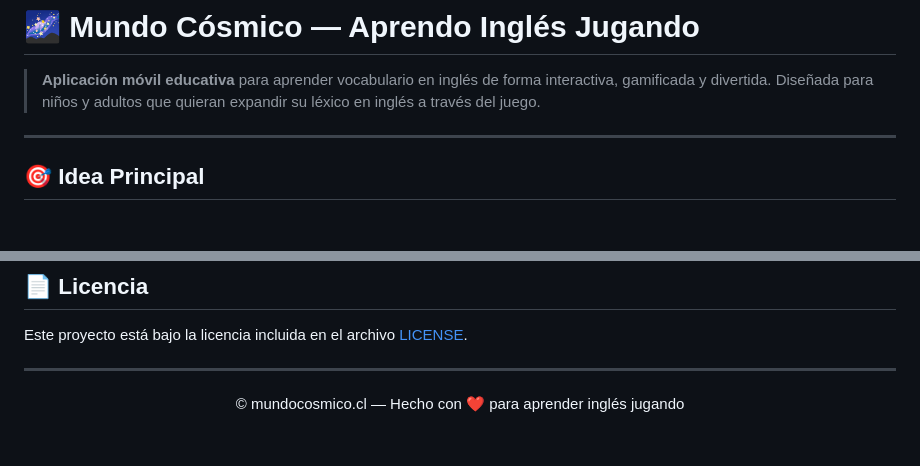
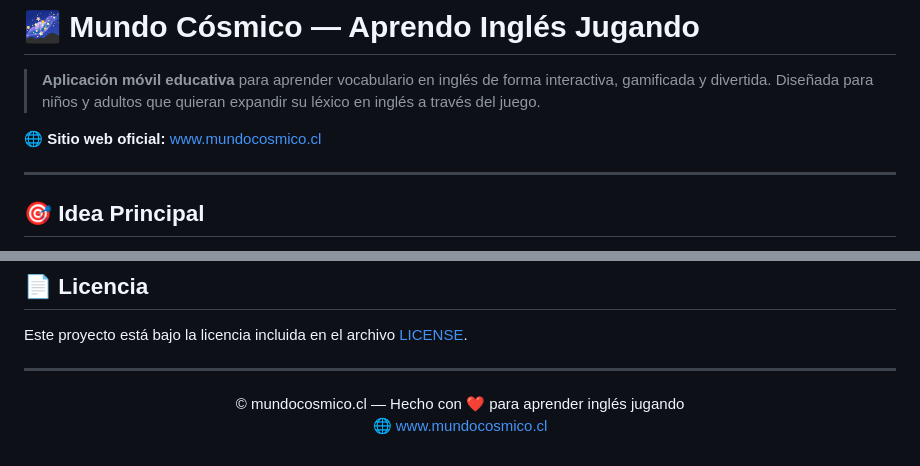
Before and after one commit to NicoLas24-bel/mundo-c-smico-app, a Markdown page: README.md, 2 parts joined by grey strips. GitHub-like rendering; blank space fills up the shorter version.

Commit message:
docs: add official website link to README

```diff
--- a/README.md
+++ b/README.md
@@ -1,6 +1,8 @@
 # 🌌 Mundo Cósmico — Aprendo Inglés Jugando
 
 > **Aplicación móvil educativa** para aprender vocabulario en inglés de forma interactiva, gamificada y divertida. Diseñada para niños y adultos que quieran expandir su léxico en inglés a través del juego.
+
+🌐 **Sitio web oficial:** [www.mundocosmico.cl](https://www.mundocosmico.cl/)
 
 ---
 
@@ -192,4 +194,5 @@ Este proyecto está bajo la licencia incluida en el archivo [LICENSE](./LICENSE)
 
 ---
 
-<p align="center">© mundocosmico.cl — Hecho con ❤️ para aprender inglés jugando</p>
+<p align="center">© mundocosmico.cl — Hecho con ❤️ para aprender inglés jugando<br/>
+<a href="https://www.mundocosmico.cl/">🌐 www.mundocosmico.cl</a></p>
```
